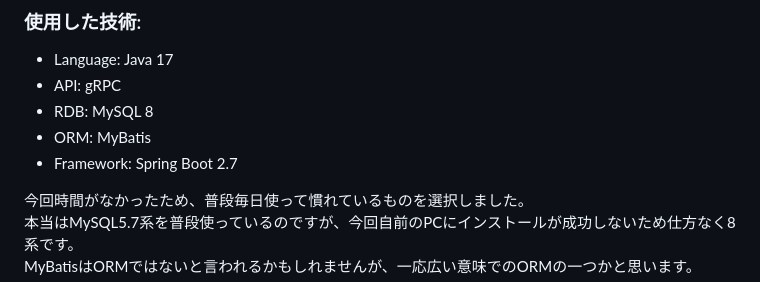
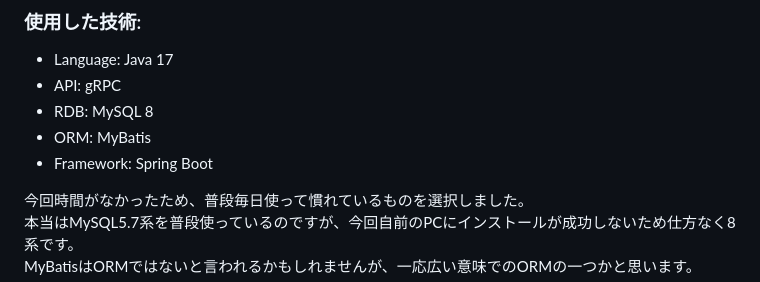
Before and after one commit to ykon/hospital, a Markdown page: README.md, the part around the change. GitHub-like rendering.

```diff
--- a/README.md
+++ b/README.md
@@ -5,7 +5,7 @@
 * API: gRPC
 * RDB: MySQL 8
 * ORM: MyBatis
-* Framework: Spring Boot 2.7
+* Framework: Spring Boot
 
 今回時間がなかったため、普段毎日使って慣れているものを選択しました。
 本当はMySQL5.7系を普段使っているのですが、今回自前のPCにインストールが成功しないため仕方なく8系です。
```
